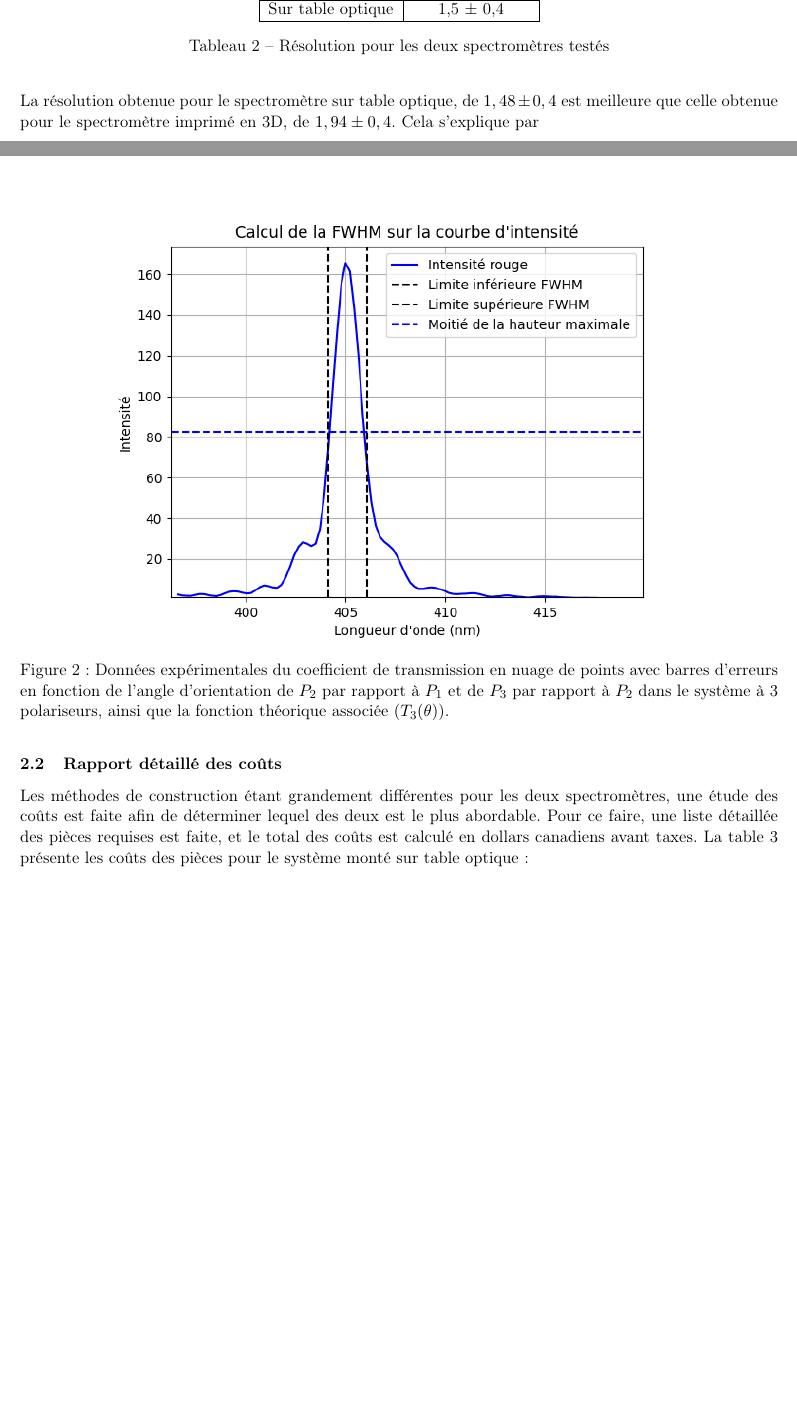
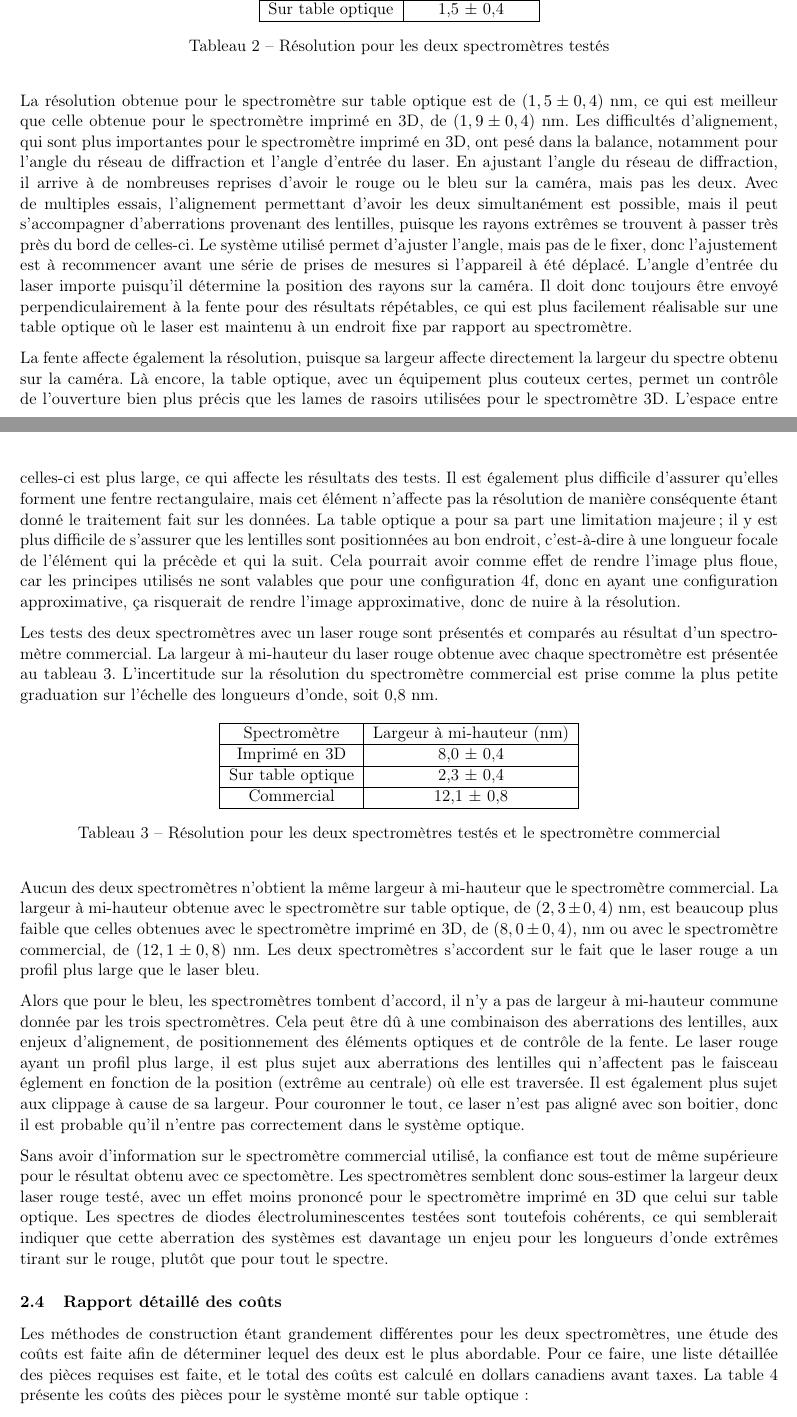
Before and after one commit to emilegp/spectrometer, a LaTeX document (fiche_tech_spectro/fiche_tech.tex): two parts of pages 5 and 6 of 7 before the commit and two parts of pages 6 and 7 of 9 after it, joined at a grey line, cut so that both start at the same text, the shorter picture padded with empty space. Compiled offline with pdfLaTeX.

Commit message:
Rapports de tests terminée (première révision)

```diff
--- a/fiche_tech_spectro/fiche_tech.tex
+++ b/fiche_tech_spectro/fiche_tech.tex
@@ -309,4 +318,0 @@ cette façon, la largeur à mi-hauteur risque d'être légèrement surestimée,
-\begin{figure}[h!]
-  \centering
-  \includegraphics[width=0.8\linewidth]{FWHM_bleu_3D.png}
-  \caption{Données expérimentales du coefficient de transmission en nuage de points avec barres d'erreurs en fonction de l'angle d'orientation de \(P_2\) par rapport à \(P_1\) et de \(P_3\) par rapport à \(P_2\) dans le système à 3 polariseurs, ainsi que la fonction théorique associée (\(T_3(\theta)\)).}
@@ -327,25 +336,86 @@ Les résultats des résolutions obtenus sont présentés au tableau \ref{res_tab
   \label{res_tab}
 \end{table}
 
-La résolution obtenue pour le spectromètre sur table optique, de $1,48 \pm 0,4$ est meilleure que celle
-obtenue pour le spectromètre imprimé en 3D, de $1,94 \pm 0,4$. Cela s'explique par
+La résolution obtenue pour le spectromètre sur table optique est de ($1,5 \pm 0,4$) nm, ce qui
+est meilleur que celle obtenue pour le spectromètre imprimé en 3D, de ($1,9 \pm 0,4$) nm. Les difficultés d'alignement, qui sont plus importantes pour le spectromètre imprimé en 3D, ont
+pesé dans la balance, notamment pour l'angle du réseau de diffraction et l'angle d'entrée du laser.
+En ajustant l'angle du réseau de diffraction, il arrive à de nombreuses reprises d'avoir
+le rouge ou le bleu sur la caméra, mais pas les deux.
+Avec de multiples essais, l'alignement permettant d'avoir les deux simultanément est possible,
+mais il peut s'accompagner d'aberrations provenant des lentilles, puisque les rayons extrêmes
+se trouvent à passer très près du bord de celles-ci. Le système utilisé permet d'ajuster l'angle,
+mais pas de le fixer, donc l'ajustement est à recommencer avant une série de prises de mesures si
+l'appareil à été déplacé.
+L'angle d'entrée du laser importe puisqu'il détermine la position des rayons sur la caméra. Il doit
+donc toujours être envoyé perpendiculairement à la fente pour des résultats répétables, ce qui est
+plus facilement réalisable sur une table optique où le laser est maintenu à un endroit fixe par
+rapport au spectromètre.
 
-%Résultat rouge à Mentionner
+La fente affecte également la résolution, puisque sa largeur affecte directement la largeur du spectre
+obtenu sur la caméra. Là encore, la table optique, avec un équipement plus couteux certes, permet un
+contrôle de l'ouverture bien plus précis que les lames de rasoirs utilisées pour le spectromètre 3D.
+L'espace entre celles-ci est plus large, ce qui affecte les résultats des tests. Il est également
+plus difficile d'assurer qu'elles forment une fentre rectangulaire, mais cet élément n'affecte pas
+la résolution de manière conséquente étant donné le traitement fait sur les données.
+La table optique a pour sa part une limitation majeure; il y est plus difficile de s'assurer que les
+lentilles sont positionnées au bon endroit, c'est-à-dire à une longueur focale de l'élément qui la
+précède et qui la suit. Cela pourrait avoir comme effet de rendre l'image plus floue, car les principes
+utilisés ne sont valables que pour une configuration 4f, donc en ayant une configuration approximative,
+ça risquerait de rendre l'image approximative, donc de nuire à la résolution.
+
+Les tests des deux spectromètres avec un laser rouge sont présentés et comparés au résultat d'un
+spectromètre commercial. La largeur à mi-hauteur du laser rouge obtenue avec chaque spectromètre est
+présentée au tableau \ref{res_tab_rouge}. L'incertitude sur la résolution du spectromètre commercial
+est prise comme la plus petite graduation sur l'échelle des longueurs d'onde, soit 0,8 nm.
+
+\begin{table}[H]
+  \centering
+  \begin{tabular}{|c|c|c|}\hline
+    Spectromètre & Largeur à mi-hauteur (nm) \\
+    \hline
+    Imprimé en 3D & 8,0 $\pm$ 0,4\\    \hline
+    Sur table optique & 2,3 $\pm$ 0,4\\    \hline
+    Commercial & 12,1 $\pm$ 0,8\\    \hline
+  \end{tabular}
+  \caption{Résolution pour les deux spectromètres testés et le spectromètre commercial}
+  \label{res_tab_rouge}
+\end{table}
+
+Aucun des deux spectromètres n'obtient la même largeur à mi-hauteur que le spectromètre commercial.
+La largeur à mi-hauteur obtenue avec le spectromètre sur table optique, de $(2,3 \pm 0,4)$ nm, est
+beaucoup plus faible que celles obtenues avec le spectromètre imprimé en 3D, de $(8,0 \pm 0,4)$, nm
+ou avec le spectromètre commercial, de $(12,1 \pm 0,8)$ nm. Les deux spectromètres s'accordent sur
+le fait que le laser rouge a un profil plus large que le laser bleu.
+
+Alors que pour le bleu, les spectromètres tombent d'accord, il n'y a pas de largeur à mi-hauteur
+commune donnée par les trois spectromètres. Cela peut être dû à une combinaison des aberrations
+des lentilles, aux enjeux d'alignement, de positionnement des éléments optiques et de contrôle de
+la fente. Le laser rouge ayant un profil plus large, il est plus sujet aux aberrations des lentilles
+qui n'affectent pas le faisceau églement en fonction de la position (extrême au centrale) où elle
+est traversée. Il est également plus sujet aux clippage à cause de sa largeur. Pour couronner le tout,
+ce laser n'est pas aligné avec son boitier, donc il est probable qu'il n'entre pas correctement dans
+le système optique.
+
+Sans avoir d'information sur le spectromètre commercial utilisé, la confiance est tout de même supérieure
+pour le résultat obtenu avec ce spectomètre. Les spectromètres semblent donc sous-estimer la largeur deux
+laser rouge testé, avec un effet moins prononcé pour le spectromètre imprimé en 3D que celui sur table optique.
+Les spectres de diodes électroluminescentes testées sont toutefois cohérents, ce qui semblerait indiquer que
+cette aberration des systèmes est davantage un enjeu pour les longueurs d'onde extrêmes tirant sur le rouge,
+plutôt que pour tout le spectre.
 
 % # Partie 4: Conclusion
-% # 0. Résultats énoncés et démarches pour s'y rendre expliquées
 % # 1. Comparaison entre les 2 spectros: Table optique meilleure
 % # 2. Limitations de cette comparasion: Difficultés d'alignement ++pour le 3D spécifiquement (angle du réseau de diffraction),
 % # angle du laser devrait être perpendiculaire à la fente: difficle à confirmer pendant les tests surtout pour 3D, de
-% # positionnement des lentilles à leur focale, aberration des lentilles,
+% # , aberration des lentilles,
 % # qualité des photos photo obtenues, qualité de la fante fabriquée avec des lames de rasoirs (pas tellement droite, gros espace)
-% # 3. Comparaison avec Datasheet du bleu et résultat du rouge (énoncer leur résultat et dire qu'est-ce qui est plus grand que quoi)
+% positionnement des lentilles à leur focale
+% # 3. Comparaison avec Datasheet du bleu et
+% résultat du rouge (énoncer leur résultat et dire qu'est-ce qui est plus grand que quoi)
 % # 4. Limitations de cette comparaison: qualité du laser (angle par rapport au boitier du laser lui-même)
-% # Comparer les deux spectro (table et 3D) au spectro de Guillaume. Donc Parties 1 à 3 pour 2 spectros. et comparaison avec rouge Guigui
-% # Différence dans les résolutions obtenues voir comparé avec Guigui
-% # Incertitudes respectives et dire si elles sont bien/logique ou pas: position: Relativement pas si grand, mais pourrait être amélioré
-% # en étalonnant le laser bleu qui sert de référence pour notre spectro, résolution : Bien, assez petit, donner le relatif aussi.
+% # Comparer les deux spectro (table et 3D) au spectro de Guillaume.
 
+% Donner l'incertitude relative
 
 
 \subsection{Rapport détaillé des coûts}
```
Also changed, not shown: fiche_tech_spectro/FWHM_bleu_3D.png, fiche_tech_spectro/fiche_tech.tex (51 more changed lines), 3 other files.
